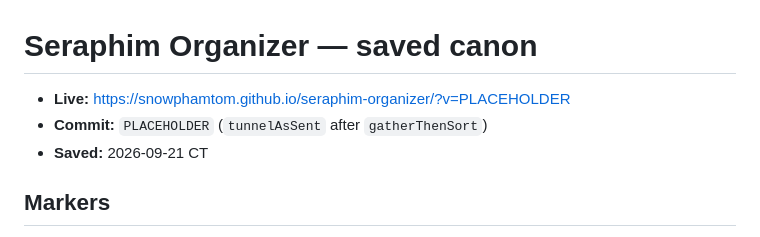
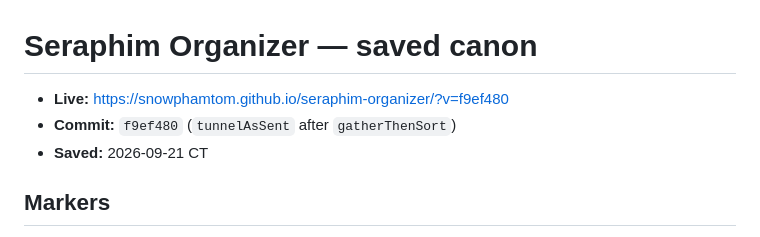
Before and after one commit to snowphamtom/seraphim-organizer, a Markdown page: docs/CANON.md, the part around the change. GitHub-like rendering.

Commit message:
chore(seraphim): tip CANON tunnelAsSent f9ef480

```diff
--- a/docs/CANON.md
+++ b/docs/CANON.md
@@ -1,7 +1,7 @@
 # Seraphim Organizer — saved canon
 
-- **Live:** https://snowphamtom.github.io/seraphim-organizer/?v=PLACEHOLDER
-- **Commit:** `PLACEHOLDER` (`tunnelAsSent` after `gatherThenSort`)
+- **Live:** https://snowphamtom.github.io/seraphim-organizer/?v=f9ef480
+- **Commit:** `f9ef480` (`tunnelAsSent` after `gatherThenSort`)
 - **Saved:** 2026-09-21 CT
 
 ## Markers
```
